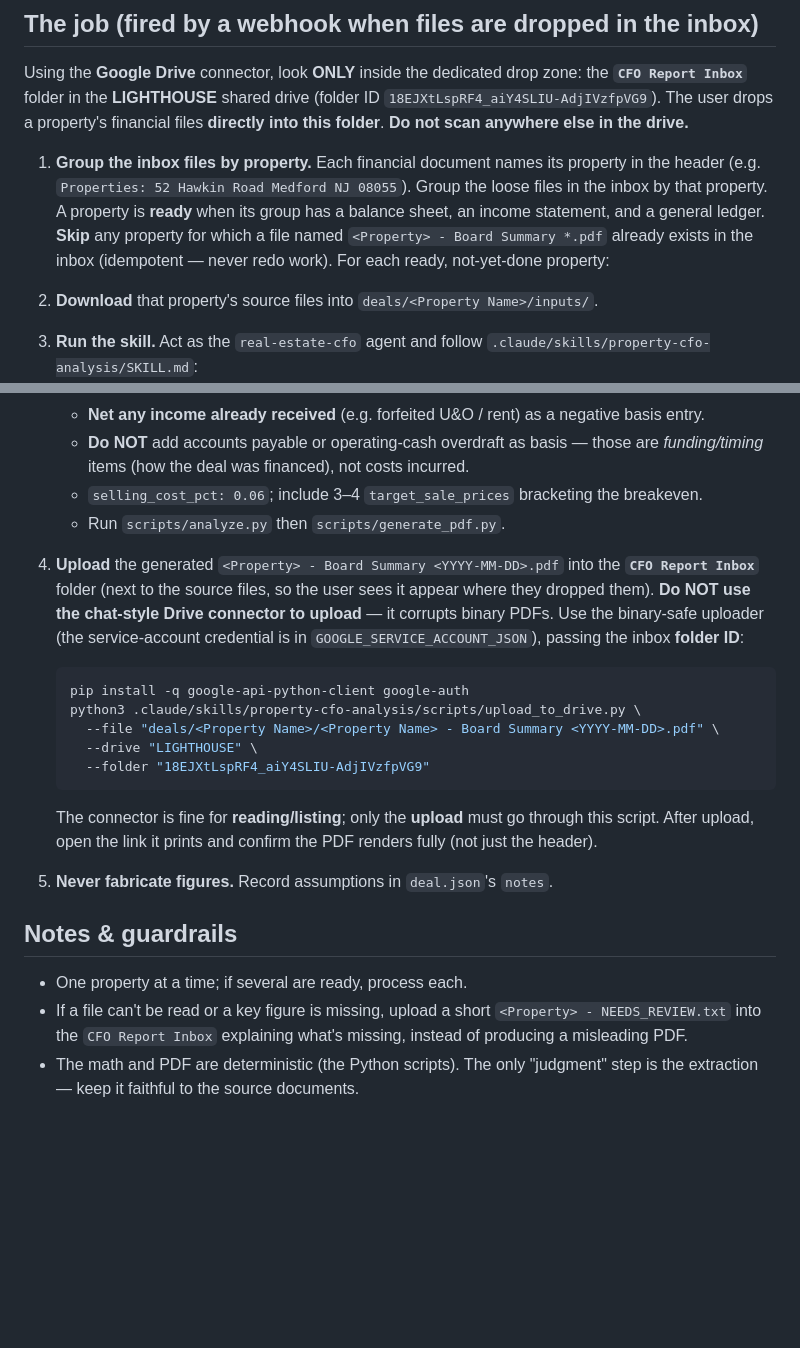
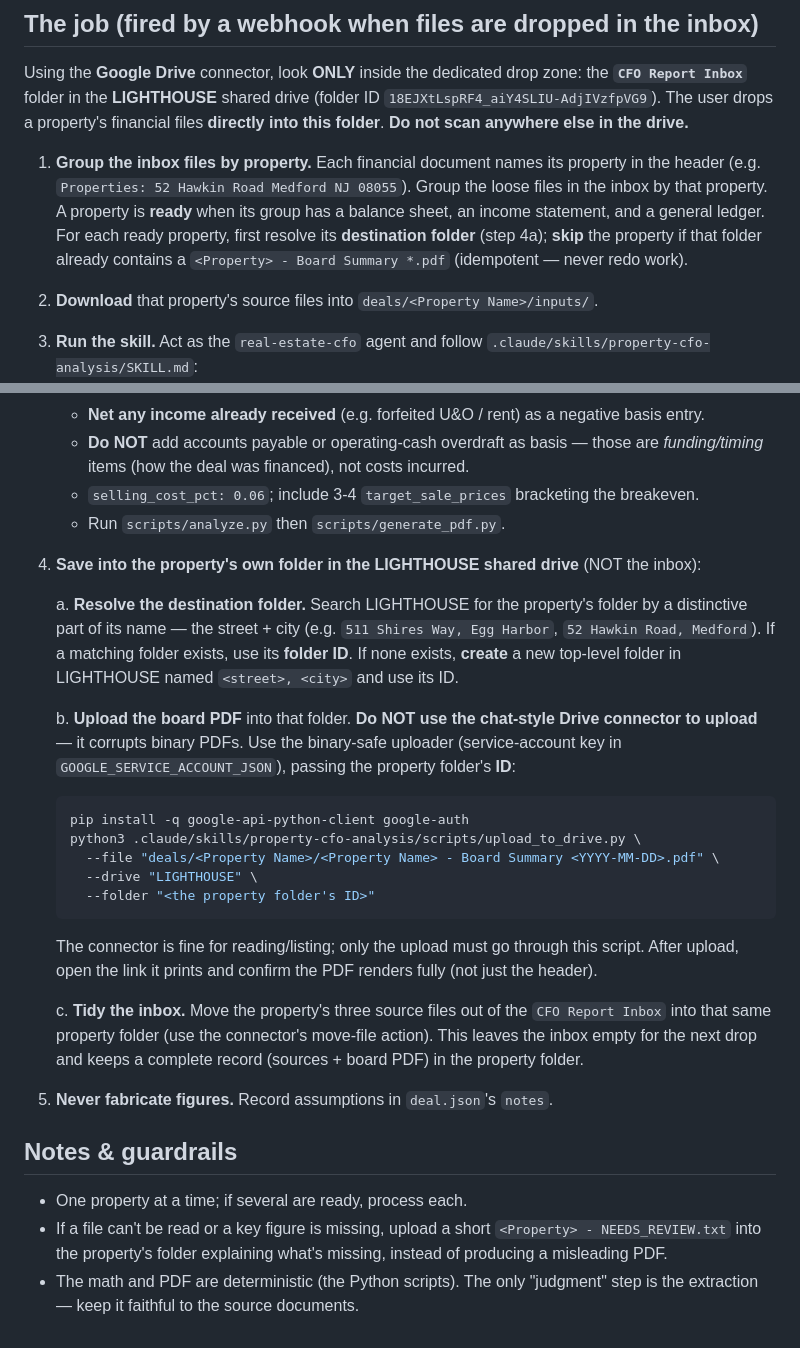
Before and after one commit to JerryWest1/contract-approval, a Markdown page: AUTOMATION.md, 2 parts joined by grey strips. Rendered like a GitHub page; blank space fills up the shorter version.

Commit message:
Save board PDF into the property's LIGHTHOUSE folder, not the inbox
- Resolve the property's existing folder in LIGHTHOUSE by street+city (e.g.
  '511 Shires Way, Egg Harbor'); create it if missing; upload the PDF there
- Idempotency now checks the property folder for an existing board summary
- Move the 3 source files out of the inbox into the property folder so the
  inbox stays clean and the property folder holds the full record

````diff
--- a/AUTOMATION.md
+++ b/AUTOMATION.md
@@ -17,9 +17,9 @@ the drive.**
    property in the header (e.g. `Properties: 52 Hawkin Road Medford NJ 08055`).
    Group the loose files in the inbox by that property. A property is **ready**
    when its group has a balance sheet, an income statement, and a general
-   ledger. **Skip** any property for which a file named
-   `<Property> - Board Summary *.pdf` already exists in the inbox (idempotent —
-   never redo work). For each ready, not-yet-done property:
+   ledger. For each ready property, first resolve its **destination folder**
+   (step 4a); **skip** the property if that folder already contains a
+   `<Property> - Board Summary *.pdf` (idempotent — never redo work).
 
 2. **Download** that property's source files into
    `deals/<Property Name>/inputs/`.
@@ -40,34 +40,46 @@ the drive.**
      negative basis entry.
    - **Do NOT** add accounts payable or operating-cash overdraft as basis — those
      are *funding/timing* items (how the deal was financed), not costs incurred.
-   - `selling_cost_pct: 0.06`; include 3–4 `target_sale_prices` bracketing the
+   - `selling_cost_pct: 0.06`; include 3-4 `target_sale_prices` bracketing the
      breakeven.
    - Run `scripts/analyze.py` then `scripts/generate_pdf.py`.
 
-4. **Upload** the generated `<Property> - Board Summary <YYYY-MM-DD>.pdf` into the
-   **`CFO Report Inbox`** folder (next to the source files, so the user sees it
-   appear where they dropped them). **Do NOT use the chat-style Drive connector
-   to upload** — it corrupts binary PDFs. Use the binary-safe uploader (the
-   service-account credential is in `GOOGLE_SERVICE_ACCOUNT_JSON`), passing the
-   inbox **folder ID**:
+4. **Save into the property's own folder in the LIGHTHOUSE shared drive** (NOT
+   the inbox):
 
-   ```bash
-   pip install -q google-api-python-client google-auth
-   python3 .claude/skills/property-cfo-analysis/scripts/upload_to_drive.py \
-     --file "deals/<Property Name>/<Property Name> - Board Summary <YYYY-MM-DD>.pdf" \
-     --drive "LIGHTHOUSE" \
-     --folder "18EJXtLspRF4_aiY4SLIU-AdjIVzfpVG9"
-   ```
-   The connector is fine for **reading/listing**; only the **upload** must go
-   through this script. After upload, open the link it prints and confirm the PDF
-   renders fully (not just the header).
+   a. **Resolve the destination folder.** Search LIGHTHOUSE for the property's
+      folder by a distinctive part of its name — the street + city (e.g.
+      `511 Shires Way, Egg Harbor`, `52 Hawkin Road, Medford`). If a matching
+      folder exists, use its **folder ID**. If none exists, **create** a new
+      top-level folder in LIGHTHOUSE named `<street>, <city>` and use its ID.
+
+   b. **Upload the board PDF** into that folder. **Do NOT use the chat-style
+      Drive connector to upload** — it corrupts binary PDFs. Use the binary-safe
+      uploader (service-account key in `GOOGLE_SERVICE_ACCOUNT_JSON`), passing
+      the property folder's **ID**:
+
+      ```bash
+      pip install -q google-api-python-client google-auth
+      python3 .claude/skills/property-cfo-analysis/scripts/upload_to_drive.py \
+        --file "deals/<Property Name>/<Property Name> - Board Summary <YYYY-MM-DD>.pdf" \
+        --drive "LIGHTHOUSE" \
+        --folder "<the property folder's ID>"
+      ```
+      The connector is fine for reading/listing; only the upload must go through
+      this script. After upload, open the link it prints and confirm the PDF
+      renders fully (not just the header).
+
+   c. **Tidy the inbox.** Move the property's three source files out of the
+      `CFO Report Inbox` into that same property folder (use the connector's
+      move-file action). This leaves the inbox empty for the next drop and keeps
+      a complete record (sources + board PDF) in the property folder.
 
 5. **Never fabricate figures.** Record assumptions in `deal.json`'s `notes`.
 
 ## Notes & guardrails
 - One property at a time; if several are ready, process each.
 - If a file can't be read or a key figure is missing, upload a short
-  `<Property> - NEEDS_REVIEW.txt` into the `CFO Report Inbox` explaining what's
+  `<Property> - NEEDS_REVIEW.txt` into the property's folder explaining what's
   missing, instead of producing a misleading PDF.
 - The math and PDF are deterministic (the Python scripts). The only "judgment"
   step is the extraction — keep it faithful to the source documents.
````
